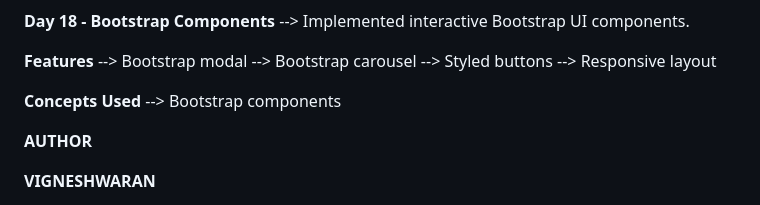
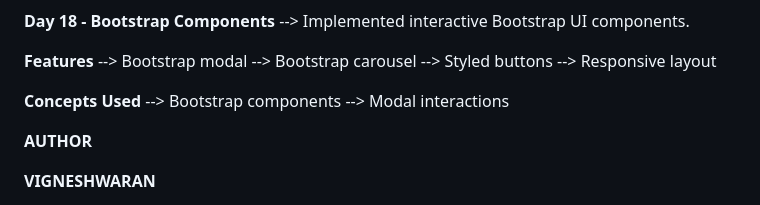
Before and after one commit to Vignesh-blazewolf/Frontend-Learning-Journey, a Markdown page: README.md, the part around the change. Rendered like a GitHub page.

```diff
--- a/README.md
+++ b/README.md
@@ -207,6 +207,7 @@ The goal of this repository is to maintain consistent development activity while
 
 **Concepts Used**
 --> Bootstrap components
+--> Modal interactions
 
 **AUTHOR**
 
```
